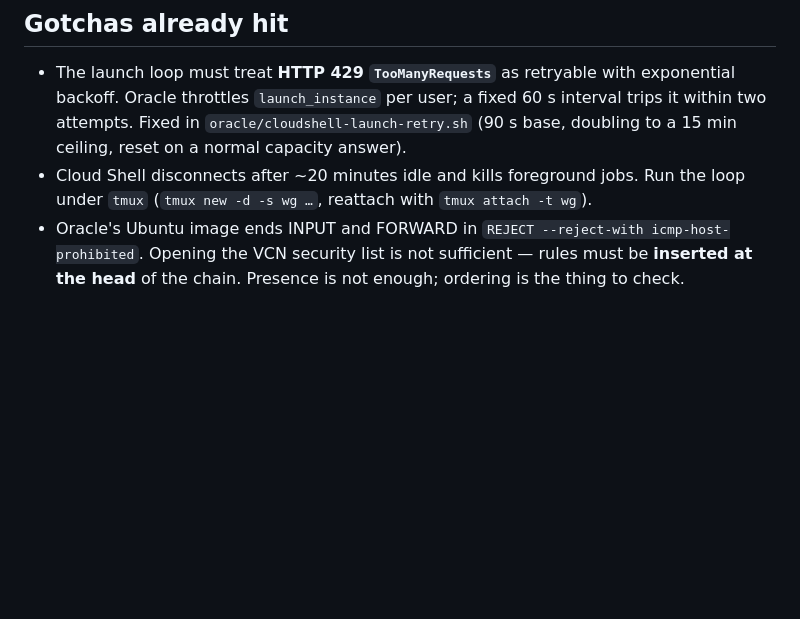
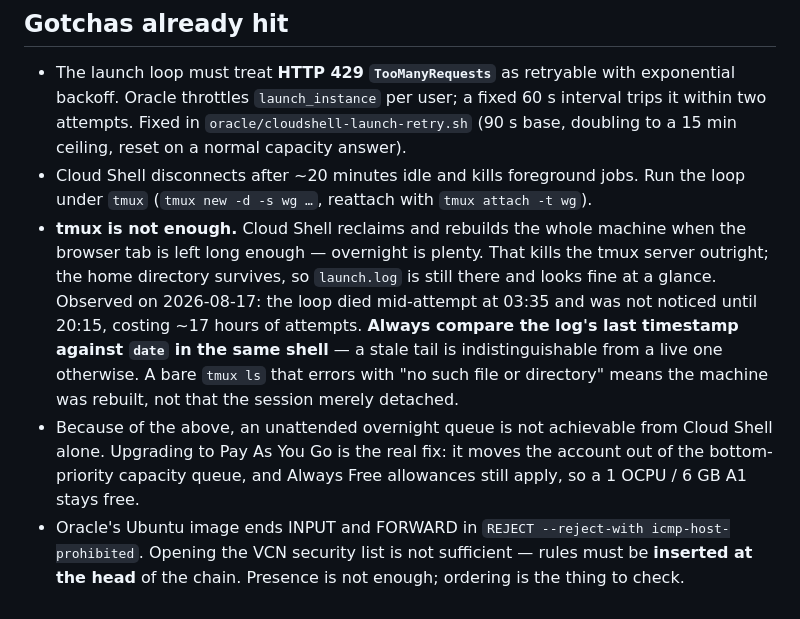
Before and after one commit to AttaullahSher/VPN, a Markdown page: RESUME.md, the part around the change. GitHub-like rendering; blank space fills up the shorter version.

Commit message:
RESUME: tmux does not survive a Cloud Shell machine rebuild
The gotchas said to run the launch loop under tmux so an idle disconnect does
not kill it. That is necessary but not sufficient: Cloud Shell reclaims and
rebuilds the machine when the tab is left long enough, which destroys the tmux
server. The home directory persists, so launch.log survives and a tail of it
looks perfectly healthy - the loop just stopped writing to it.

That happened on 2026-08-17: died mid-attempt at 03:35, went unnoticed until
20:15, ~17 hours of attempts lost. Record the failure mode, the fact that a
log tail must be compared against date in the same shell to mean anything,
and that an errored tmux ls indicates a rebuild rather than a detach.

Also note that this makes an unattended overnight queue impractical from Cloud
Shell, which is the strongest argument for the Pay As You Go upgrade.

Co-Authored-By: Claude Opus 5 <noreply@anthropic.com>
Claude-Session: https://claude.ai/code/session_01EeqUXBm4Y5VnhHBRU4TTWA

```diff
--- a/RESUME.md
+++ b/RESUME.md
@@ -147,6 +147,19 @@ Connect with:
   reset on a normal capacity answer).
 - Cloud Shell disconnects after ~20 minutes idle and kills foreground jobs. Run
   the loop under `tmux` (`tmux new -d -s wg …`, reattach with `tmux attach -t wg`).
+- **tmux is not enough.** Cloud Shell reclaims and rebuilds the whole machine
+  when the browser tab is left long enough — overnight is plenty. That kills the
+  tmux server outright; the home directory survives, so `launch.log` is still
+  there and looks fine at a glance. Observed on 2026-08-17: the loop died
+  mid-attempt at 03:35 and was not noticed until 20:15, costing ~17 hours of
+  attempts. **Always compare the log's last timestamp against `date` in the same
+  shell** — a stale tail is indistinguishable from a live one otherwise. A bare
+  `tmux ls` that errors with "no such file or directory" means the machine was
+  rebuilt, not that the session merely detached.
+- Because of the above, an unattended overnight queue is not achievable from
+  Cloud Shell alone. Upgrading to Pay As You Go is the real fix: it moves the
+  account out of the bottom-priority capacity queue, and Always Free allowances
+  still apply, so a 1 OCPU / 6 GB A1 stays free.
 - Oracle's Ubuntu image ends INPUT and FORWARD in
   `REJECT --reject-with icmp-host-prohibited`. Opening the VCN security list is
   not sufficient — rules must be **inserted at the head** of the chain. Presence
```
